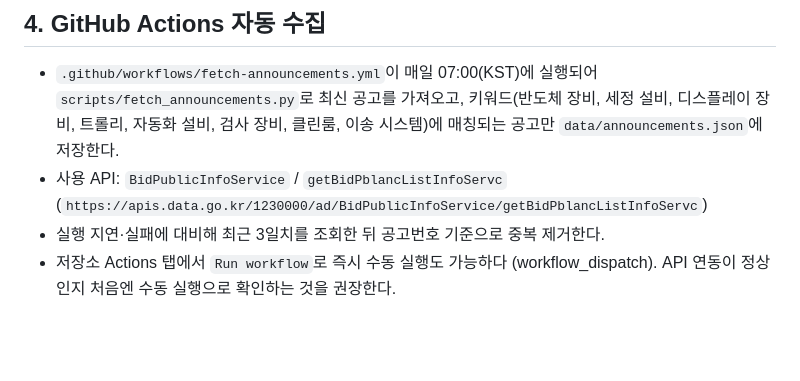
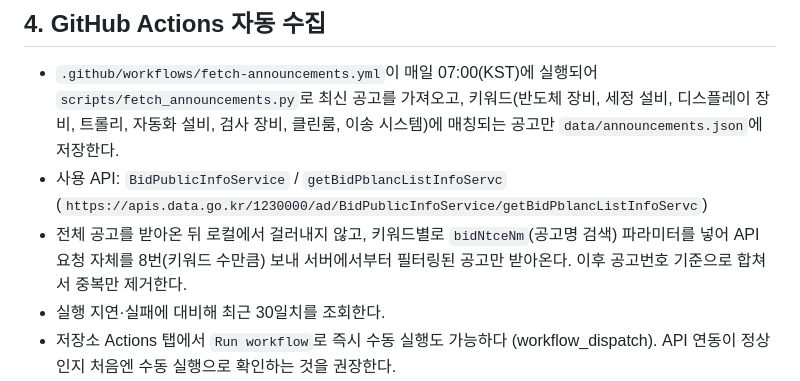
Before and after one commit to zones1206-ship-it/g2b-alert, a Markdown page: README.md, the part around the change. Drawn GitHub-style; blank space fills up the shorter version.

Commit message:
docs: 키워드별 서버 필터링 방식으로 README 업데이트

```diff
--- a/README.md
+++ b/README.md
@@ -59,7 +59,10 @@ secret이 없으면 `fetch_announcements.py`는 아무 것도 하지 않고 종
   검사 장비, 클린룸, 이송 시스템)에 매칭되는 공고만 `data/announcements.json`에 저장한다.
 - 사용 API: `BidPublicInfoService` / `getBidPblancListInfoServc`
   (`https://apis.data.go.kr/1230000/ad/BidPublicInfoService/getBidPblancListInfoServc`)
-- 실행 지연·실패에 대비해 최근 3일치를 조회한 뒤 공고번호 기준으로 중복 제거한다.
+- 전체 공고를 받아온 뒤 로컬에서 걸러내지 않고, 키워드별로 `bidNtceNm`(공고명 검색)
+  파라미터를 넣어 API 요청 자체를 8번(키워드 수만큼) 보내 서버에서부터 필터링된
+  공고만 받아온다. 이후 공고번호 기준으로 합쳐서 중복만 제거한다.
+- 실행 지연·실패에 대비해 최근 30일치를 조회한다.
 - 저장소 Actions 탭에서 `Run workflow`로 즉시 수동 실행도 가능하다 (workflow_dispatch).
   API 연동이 정상인지 처음엔 수동 실행으로 확인하는 것을 권장한다.
 - 데이터가 갱신되면 워크플로우가 직접 커밋/푸시하므로 별도 배포 단계 없이
```
